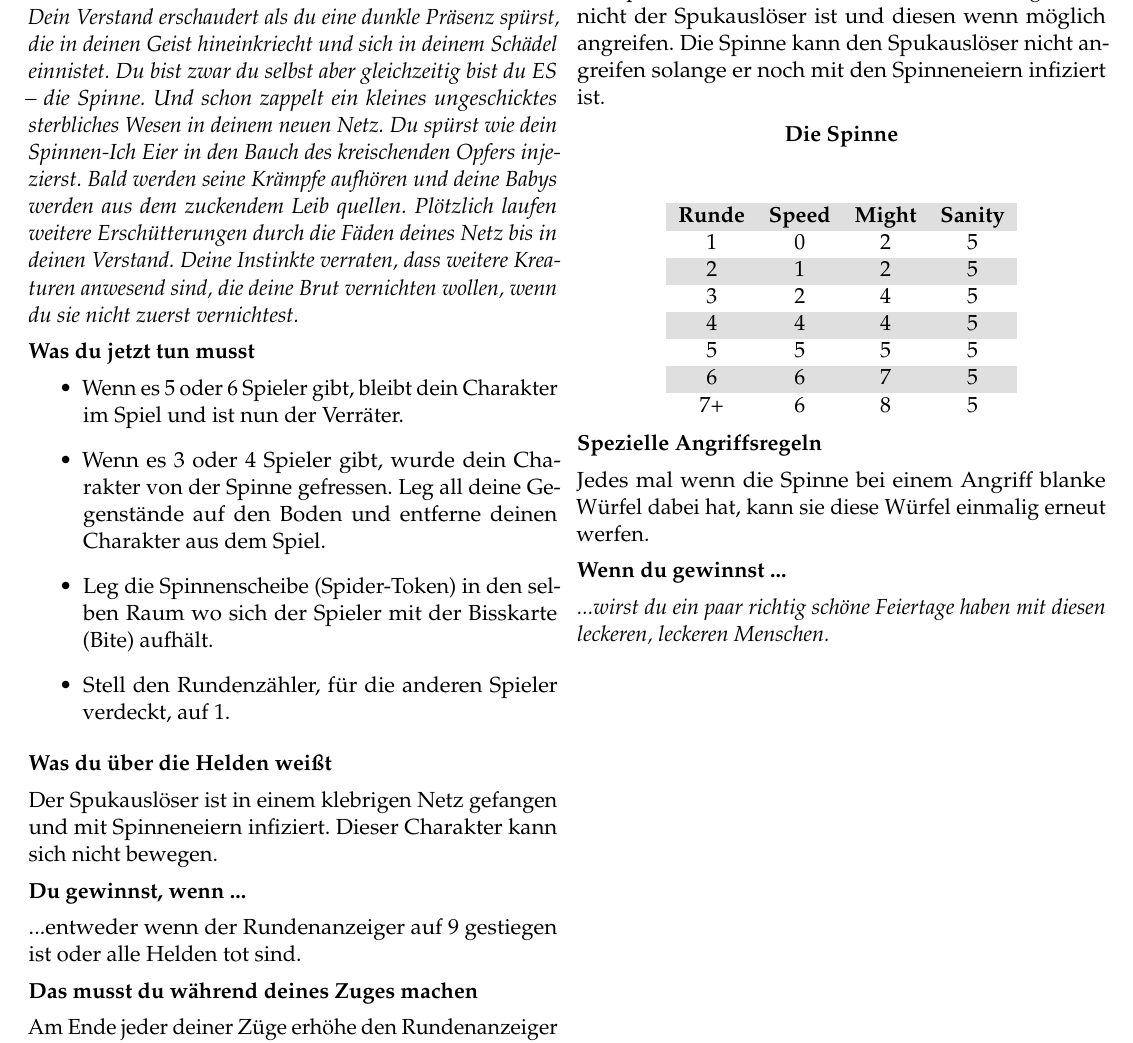
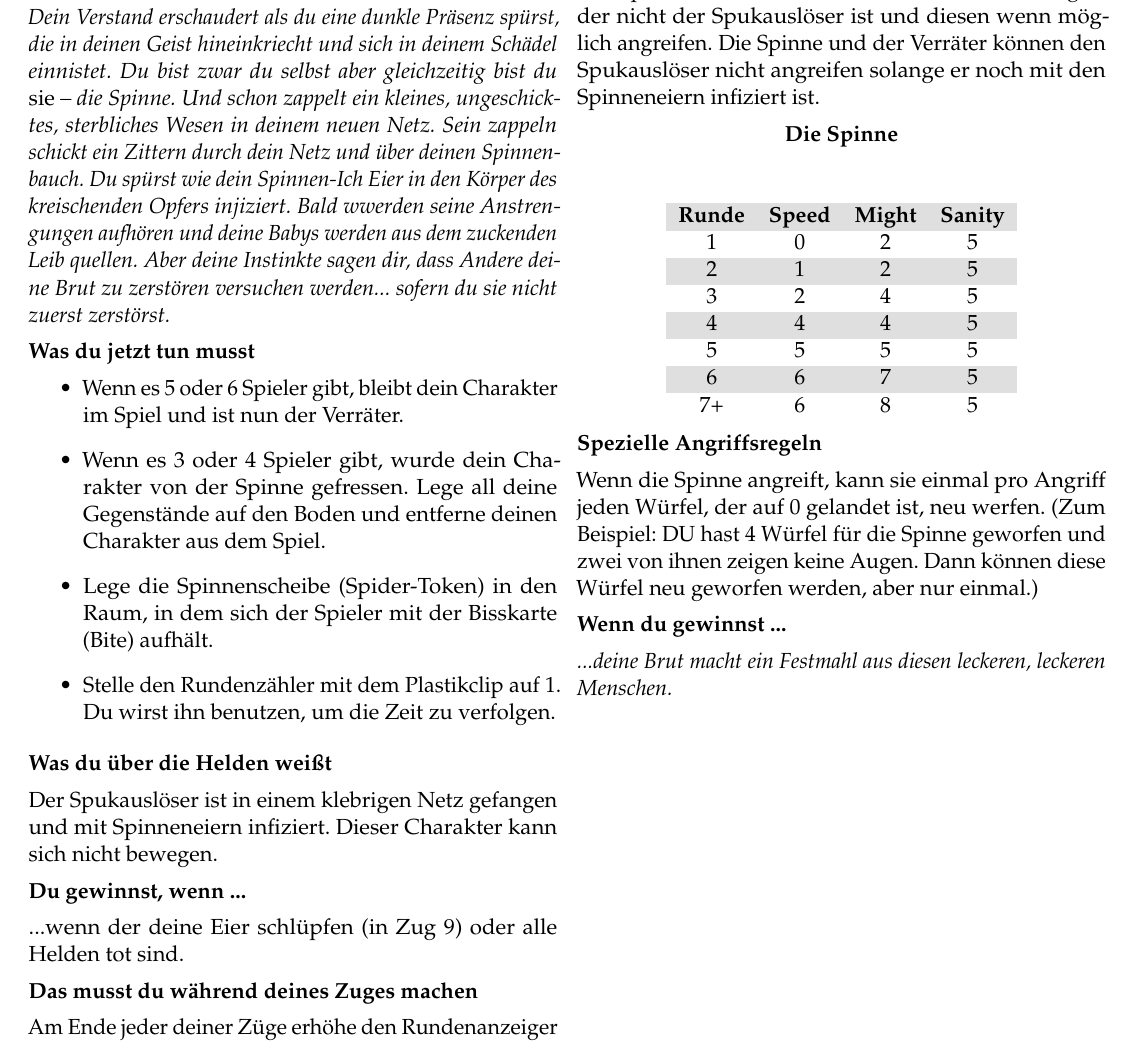
Before and after one commit to maxTheOger/betrayal_2ndedition_german, a LaTeX document (main.tex, which reads traitorstome/04-thewebofdestiny.tex): part of page 96 of 142, cut so that both start at the same text. Compiled offline with pdfLaTeX.

Commit message:
bessere Übersetzung

```diff
--- a/traitorstome/04-thewebofdestiny.tex
+++ b/traitorstome/04-thewebofdestiny.tex
@@ -2,8 +2,7 @@
 \traitor{4}{The Web of Destiny}{Das Netz des Schicksals}
 
 \introduction{
-Dein Verstand erschaudert als du eine dunkle Präsenz spürst, die in deinen Geist hineinkriecht und sich in deinem Schädel einnistet. Du bist zwar du selbst aber gleichzeitig bist du ES – die Spinne. Und schon zappelt ein kleines ungeschicktes sterbliches Wesen in deinem neuen Netz. Du spürst wie dein Spinnen-Ich Eier in den Bauch des kreischenden Opfers injezierst. Bald werden seine Krämpfe aufhören und deine Babys werden aus dem
-zuckendem Leib quellen. Plötzlich laufen weitere Erschütterungen durch die Fäden deines Netz bis in deinen Verstand. Deine Instinkte verraten, dass weitere Kreaturen anwesend sind, die deine Brut vernichten wollen, wenn du sie nicht zuerst vernichtest.
+Dein Verstand erschaudert als du eine dunkle Präsenz spürst, die in deinen Geist hineinkriecht und sich in deinem Schädel einnistet. Du bist zwar du selbst aber gleichzeitig bist du \emph{sie} – die Spinne. Und schon zappelt ein kleines, ungeschicktes, sterbliches Wesen in deinem neuen Netz. Sein zappeln schickt ein Zittern durch dein Netz und über deinen Spinnenbauch. Du spürst wie dein Spinnen-Ich Eier in den Körper des kreischenden Opfers injiziert. Bald wwerden seine Anstrengungen aufhören und deine Babys werden aus dem zuckenden Leib quellen. Aber deine Instinkte sagen dir, dass Andere deine Brut zu zerstören versuchen werden... sofern du sie nicht zuerst zerstörst.
 
 }
 
@@ -11,9 +10,9 @@ zuckendem Leib quellen. Plötzlich laufen weitere Erschütterungen durch die Fä
 
     \begin{itemize}
         \bitem Wenn es 5 oder 6 Spieler gibt, bleibt dein Charakter im Spiel und ist nun der Verräter.
-        \bitem Wenn es 3 oder 4 Spieler gibt, wurde dein Charakter von der Spinne gefressen. Leg all deine Gegenstände auf den Boden und entferne deinen Charakter aus dem Spiel.
-        \bitem Leg die Spinnenscheibe (Spider-Token) in den selben Raum wo sich der Spieler mit der Bisskarte (Bite) aufhält.
-        \bitem Stell den Rundenzähler, für die anderen Spieler verdeckt, auf 1.
+        \bitem Wenn es 3 oder 4 Spieler gibt, wurde dein Charakter von der Spinne gefressen. Lege all deine Gegenstände auf den Boden und entferne deinen Charakter aus dem Spiel.
+        \bitem Lege die Spinnenscheibe (Spider-Token) in den Raum, in dem sich der Spieler mit der Bisskarte (Bite) aufhält.
+        \bitem Stelle den Rundenzähler mit dem Plastikclip auf 1. Du wirst ihn benutzen, um die Zeit zu verfolgen.
     \end{itemize}
 }
 
@@ -22,7 +21,7 @@ Der Spukauslöser ist in einem klebrigen Netz gefangen und mit Spinneneiern infi
 }
 
 \Tyouwinwhen{
-...entweder wenn der Rundenanzeiger auf 9 gestiegen ist oder alle Helden tot sind.
+...wenn der deine Eier schlüpfen (in Zug 9) oder alle Helden tot sind.
 }
 
 \hauntsection{ Das musst du während deines Zuges machen}
@@ -33,7 +32,7 @@ Am Ende jeder deiner Züge erhöhe den Rundenanzeiger um ein Feld.
 
 
 \hauntsection{Die Spinne muss dies während ihres Zuges machen}
-Die Spinne muss sich auf einen Helden zu bewegen, der nicht der Spukauslöser ist und diesen wenn möglich angreifen. Die Spinne kann den Spukauslöser nicht angreifen solange er noch mit den Spinneneiern infiziert ist.
+Die Spinne muss sich auf einen Helden zu bewegen, der nicht der Spukauslöser ist und diesen wenn möglich angreifen. Die Spinne und der Verräter können den Spukauslöser nicht angreifen solange er noch mit den Spinneneiern infiziert ist.
 
 \monster{Die Spinne}{}{}{}{}
 
@@ -50,9 +49,9 @@ Die Spinne muss sich auf einen Helden zu bewegen, der nicht der Spukauslöser is
 \end{tightcenter}
 
 \specialattackrules{
-Jedes mal wenn die Spinne bei einem Angriff blanke Würfel dabei hat, kann sie diese Würfel einmalig erneut werfen.
+Wenn die Spinne angreift, kann sie einmal pro Angriff jeden Würfel, der auf 0 gelandet ist, neu werfen. (Zum Beispiel: DU hast 4 Würfel für die Spinne geworfen und zwei von ihnen zeigen keine Augen. Dann können diese Würfel neu geworfen werden, aber nur einmal.)
 }
 
 \Toutro{
-...wirst du ein paar richtig schöne Feiertage haben mit diesen leckeren, leckeren Menschen.
+...deine Brut macht ein Festmahl aus diesen leckeren, leckeren Menschen.
 }
```
